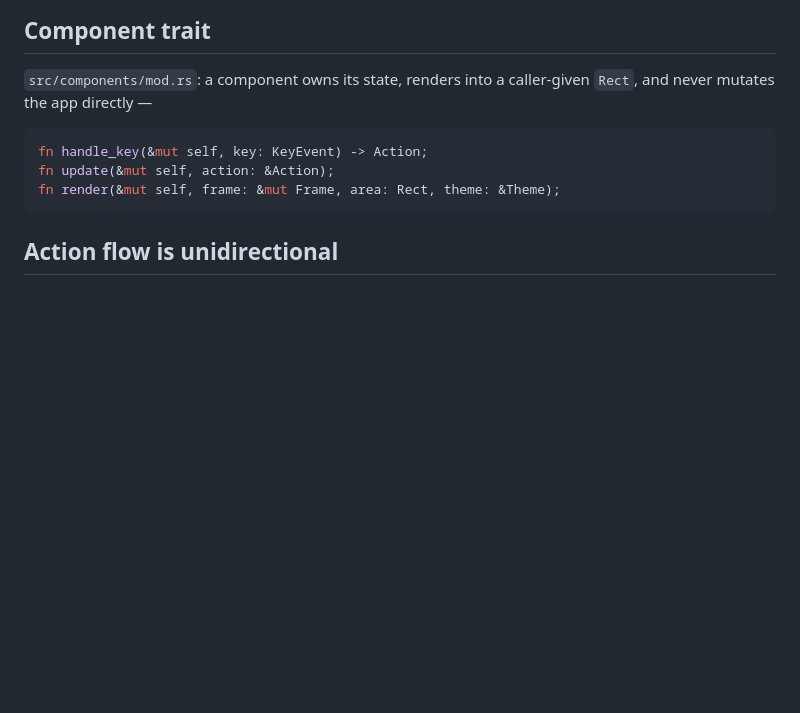
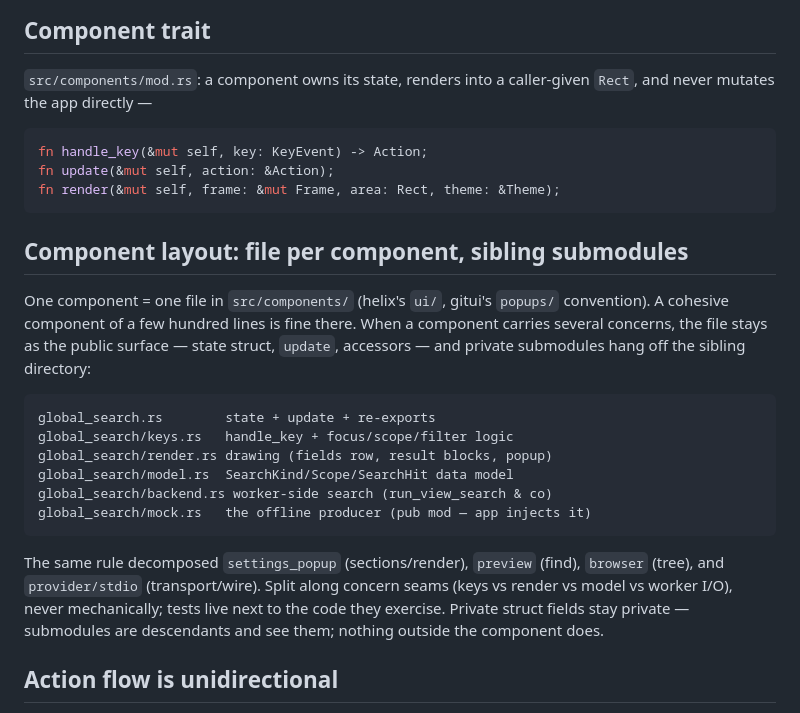
Before and after one commit to rootledev/rootle, a Markdown page: doc/house-style.md, the part around the change. Rendered like a GitHub page; blank space fills up the shorter version.

Commit message:
docs: component layout convention (file + sibling submodules)
house-style.md gains the layout section; development.md's tree shows
the stdio decomposition; the component skill teaches the convention.

````diff
--- a/doc/house-style.md
+++ b/doc/house-style.md
@@ -13,6 +13,31 @@ fn handle_key(&mut self, key: KeyEvent) -> Action;
 fn update(&mut self, action: &Action);
 fn render(&mut self, frame: &mut Frame, area: Rect, theme: &Theme);
 ```
+
+
+## Component layout: file per component, sibling submodules
+
+One component = one file in `src/components/` (helix's `ui/`, gitui's
+`popups/` convention). A cohesive component of a few hundred lines is
+fine there. When a component carries several concerns, the file stays
+as the public surface — state struct, `update`, accessors — and
+private submodules hang off the sibling directory:
+
+```
+global_search.rs        state + update + re-exports
+global_search/keys.rs   handle_key + focus/scope/filter logic
+global_search/render.rs drawing (fields row, result blocks, popup)
+global_search/model.rs  SearchKind/Scope/SearchHit data model
+global_search/backend.rs worker-side search (run_view_search & co)
+global_search/mock.rs   the offline producer (pub mod — app injects it)
+```
+
+The same rule decomposed `settings_popup` (sections/render),
+`preview` (find), `browser` (tree), and `provider/stdio`
+(transport/wire). Split along concern seams (keys vs render vs model
+vs worker I/O), never mechanically; tests live next to the code they
+exercise. Private struct fields stay private — submodules are
+descendants and see them; nothing outside the component does.
 
 ## Action flow is unidirectional
 
````
Also changed, not shown: doc/development.md (+4 -1 lines), 1 other file.
